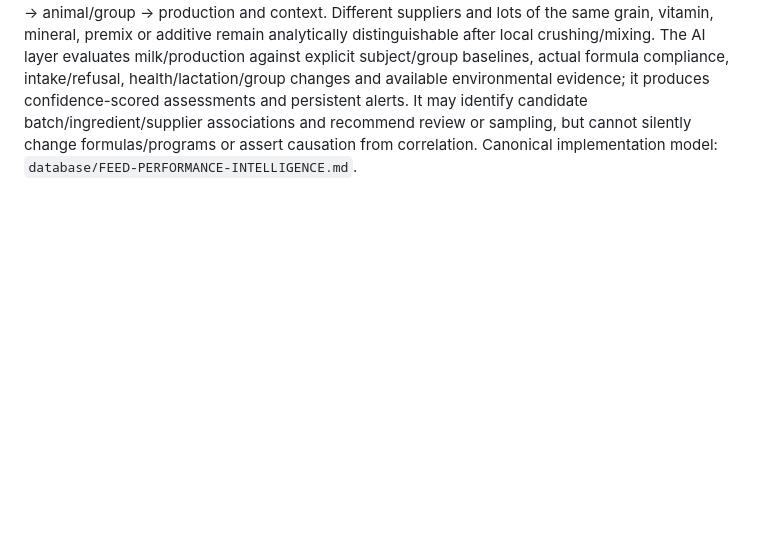
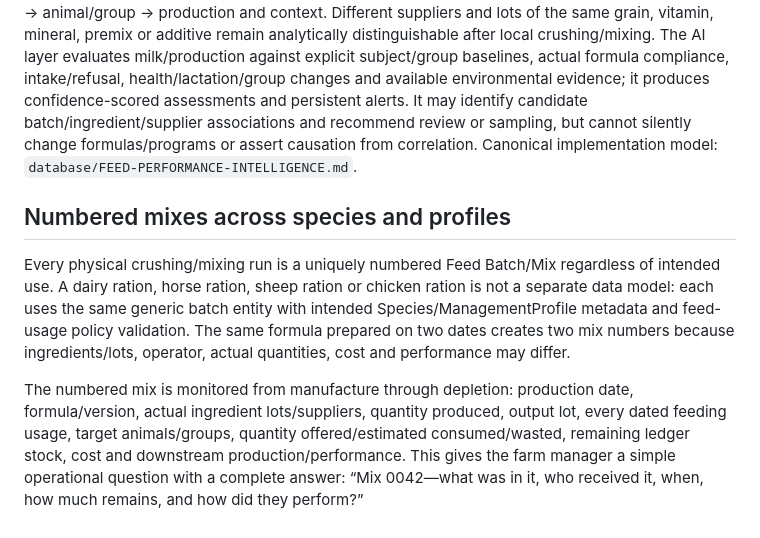
Before and after one commit to achamseddine/OrigamiFarmOS, a Markdown page: handbook/05-Animal-Digital-Twin/GENERIC-FEED-FORMULA-AND-FEEDING-PROGRAM-MODEL.md, the part around the change. GitHub-like rendering; blank space fills up the shorter version.

Commit message:
feat(feed): require numbered mixes and full usage traceability

```diff
--- a/handbook/05-Animal-Digital-Twin/GENERIC-FEED-FORMULA-AND-FEEDING-PROGRAM-MODEL.md
+++ b/handbook/05-Animal-Digital-Twin/GENERIC-FEED-FORMULA-AND-FEEDING-PROGRAM-MODEL.md
@@ -1141,3 +1141,8 @@ The system must prevent unauthorized cross-species use at transaction time and m
 
 ## Continuous Feed Performance Intelligence
 The generic feed model must preserve enough lineage for continuous downstream learning: supplier/receipt lot → ingredient lot → actual batch component → finished feed lot → feeding event → animal/group → production and context. Different suppliers and lots of the same grain, vitamin, mineral, premix or additive remain analytically distinguishable after local crushing/mixing. The AI layer evaluates milk/production against explicit subject/group baselines, actual formula compliance, intake/refusal, health/lactation/group changes and available environmental evidence; it produces confidence-scored assessments and persistent alerts. It may identify candidate batch/ingredient/supplier associations and recommend review or sampling, but cannot silently change formulas/programs or assert causation from correlation. Canonical implementation model: `database/FEED-PERFORMANCE-INTELLIGENCE.md`.
+
+## Numbered mixes across species and profiles
+Every physical crushing/mixing run is a uniquely numbered Feed Batch/Mix regardless of intended use. A dairy ration, horse ration, sheep ration or chicken ration is not a separate data model: each uses the same generic batch entity with intended Species/ManagementProfile metadata and feed-usage policy validation. The same formula prepared on two dates creates two mix numbers because ingredients/lots, operator, actual quantities, cost and performance may differ.
+
+The numbered mix is monitored from manufacture through depletion: production date, formula/version, actual ingredient lots/suppliers, quantity produced, output lot, every dated feeding usage, target animals/groups, quantity offered/estimated consumed/wasted, remaining ledger stock, cost and downstream production/performance. This gives the farm manager a simple operational question with a complete answer: “Mix 0042—what was in it, who received it, when, how much remains, and how did they perform?”
```
